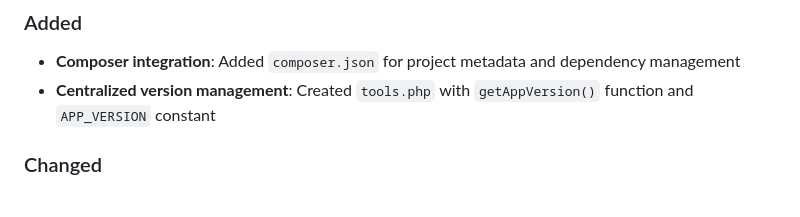
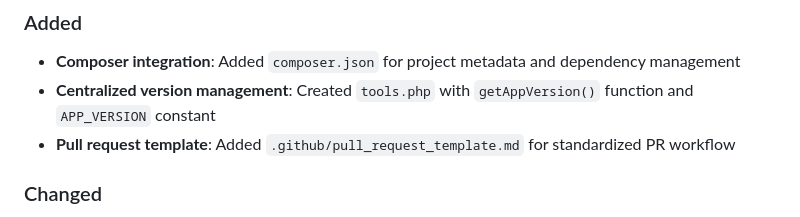
Before and after one commit to apermo/bodyrefactoring, a Markdown page: CHANGELOG.md, the part around the change. GitHub-like rendering.

Commit message:
feat: add pull request template for standardized PR workflow

```diff
--- a/CHANGELOG.md
+++ b/CHANGELOG.md
@@ -11,6 +11,7 @@ and this project adheres to [Semantic Versioning](https://semver.org/spec/v2.0.0
 
 - **Composer integration**: Added `composer.json` for project metadata and dependency management
 - **Centralized version management**: Created `tools.php` with `getAppVersion()` function and `APP_VERSION` constant
+- **Pull request template**: Added `.github/pull_request_template.md` for standardized PR workflow
 
 ### Changed
 
```
Also changed, not shown: .github/pull_request_template.md (added, +62 -0 lines).
